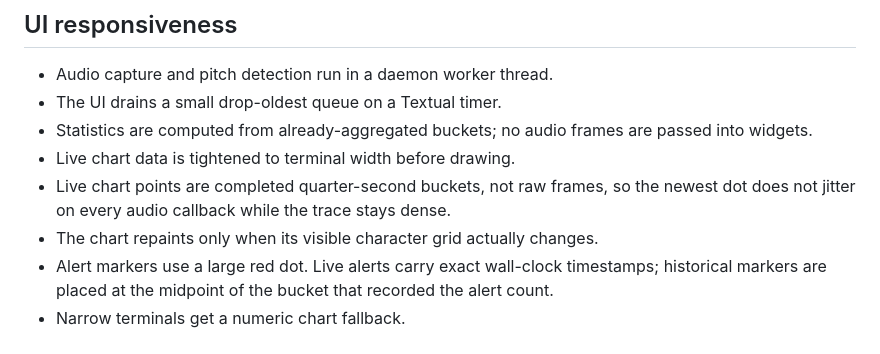
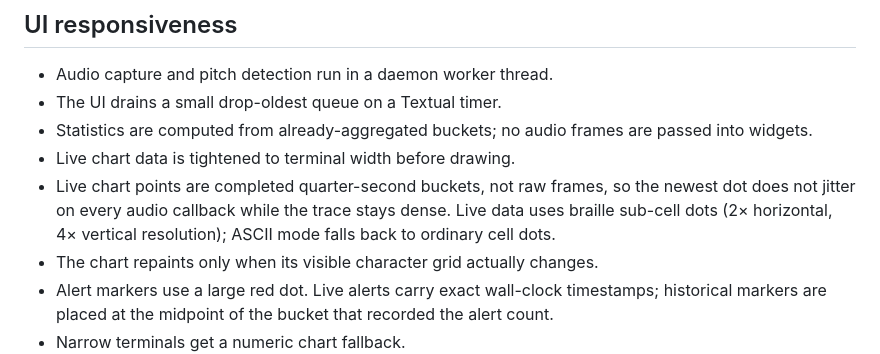
Before and after one commit to unkindypie/pitch-guard, a Markdown page: docs/architecture.md, the part around the change. Drawn GitHub-style.

```diff
--- a/docs/architecture.md
+++ b/docs/architecture.md
@@ -116,7 +116,8 @@ a temporary file, `fsync`, and atomic replacement. Corrupt files are copied to
 - Live chart data is tightened to terminal width before drawing.
 - Live chart points are completed quarter-second buckets, not raw frames, so
   the newest dot does not jitter on every audio callback while the trace stays
-  dense.
+  dense. Live data uses braille sub-cell dots (2× horizontal, 4× vertical
+  resolution); ASCII mode falls back to ordinary cell dots.
 - The chart repaints only when its visible character grid actually changes.
 - Alert markers use a large red dot. Live alerts carry exact wall-clock
   timestamps; historical markers are placed at the midpoint of the bucket that
```
Also changed, not shown: README.md (+2 -1 lines), docs/demo.gif, 3 other files.
